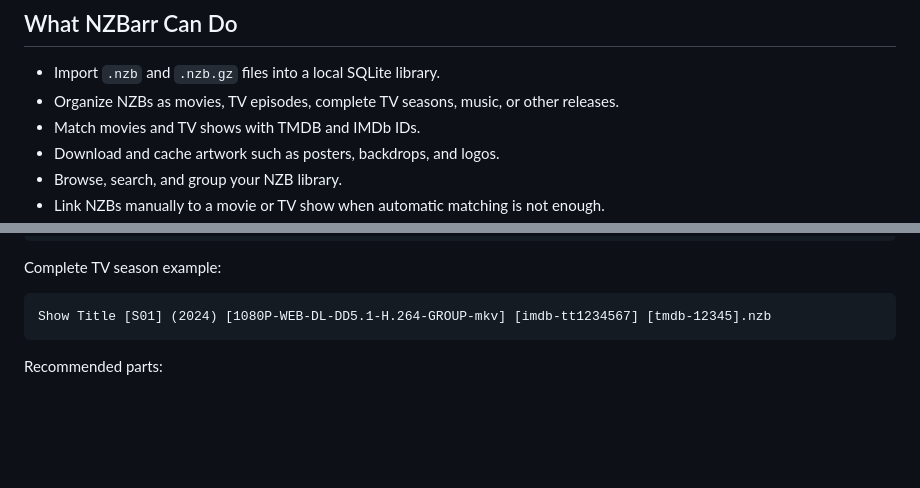
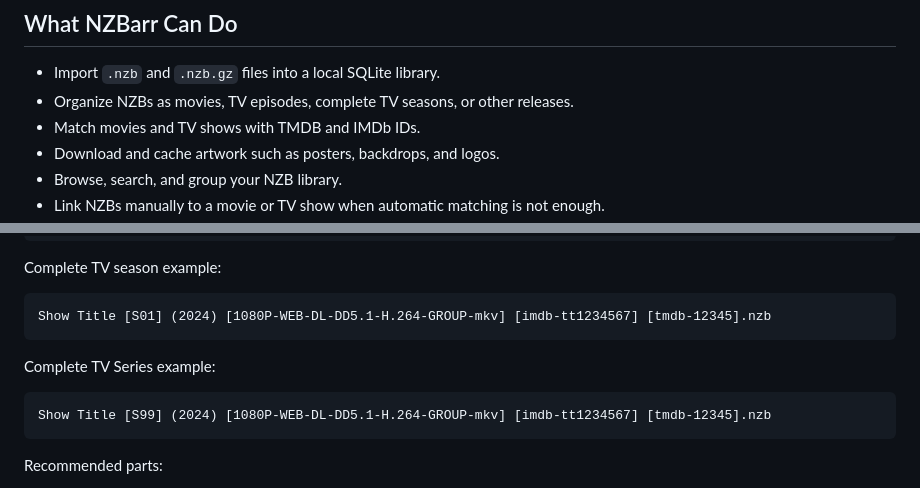
Before and after one commit to NZBarr/NZBarr-Desktop, a Markdown page: README.md, 2 parts joined by grey strips. GitHub-like rendering; blank space fills up the shorter version.

````diff
--- a/README.md
+++ b/README.md
@@ -9,7 +9,7 @@ This open-source checkout runs as `NZBarr-GIT`. It uses a separate app name, app
 ## What NZBarr Can Do
 
 - Import `.nzb` and `.nzb.gz` files into a local SQLite library.
-- Organize NZBs as movies, TV episodes, complete TV seasons, music, or other releases.
+- Organize NZBs as movies, TV episodes, complete TV seasons, or other releases.
 - Match movies and TV shows with TMDB and IMDb IDs.
 - Download and cache artwork such as posters, backdrops, and logos.
 - Browse, search, and group your NZB library.
@@ -80,6 +80,12 @@ Complete TV season example:
 
 ```text
 Show Title [S01] (2024) [1080P-WEB-DL-DD5.1-H.264-GROUP-mkv] [imdb-tt1234567] [tmdb-12345].nzb
+```
+
+Complete TV Series example:
+
+```text
+Show Title [S99] (2024) [1080P-WEB-DL-DD5.1-H.264-GROUP-mkv] [imdb-tt1234567] [tmdb-12345].nzb
 ```
 
 Recommended parts:
````
